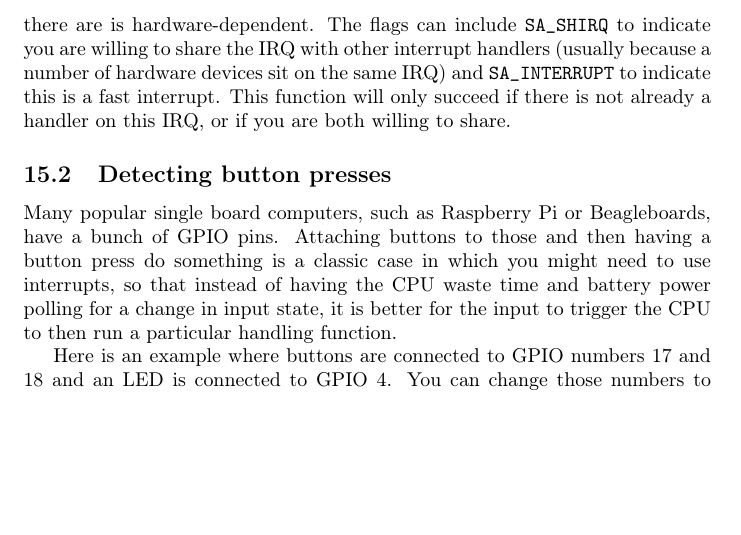
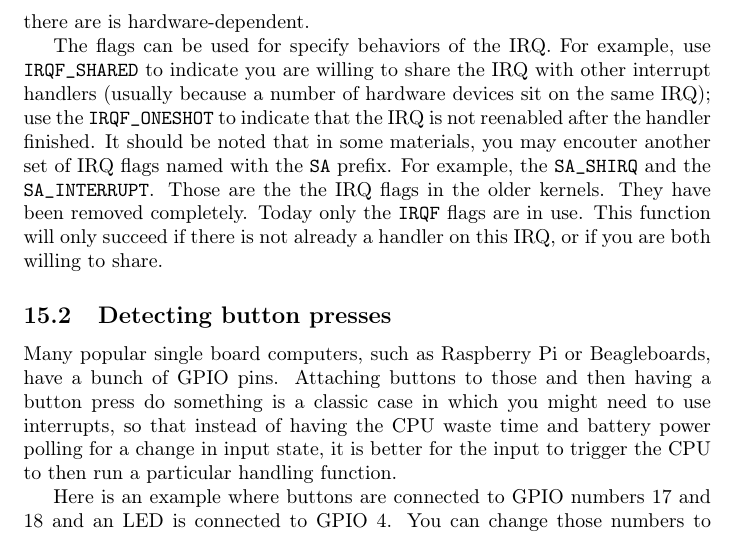
Before and after one commit to sysprog21/lkmpg, a LaTeX book (lkmpg.tex): part of page 48 of 55, cut so that both start at the same text, the shorter picture padded with empty space. Compiled offline with pdfLaTeX.

Commit message:
Replace SA_xxx IRQ flags with the IRQF_xxx ones
The SA_xxx flags has been removed for years. Nowadays the kernel uses
the IRQF_xxx flags to specify IRQ behaviors. Adjust the descriptions
in the book accordingly.

```diff
--- a/lkmpg.tex
+++ b/lkmpg.tex
@@ -1879,7 +1879,14 @@ People still interested in more details, might want to refer to "APIC" now.
 This function receives the IRQ number, the name of the function, flags, a name for \verb|/proc/interrupts| and a parameter to be passed to the interrupt handler.
 Usually there is a certain number of IRQs available.
 How many IRQs there are is hardware-dependent.
-The flags can include \cpp|SA_SHIRQ| to indicate you are willing to share the IRQ with other interrupt handlers (usually because a number of hardware devices sit on the same IRQ) and \cpp|SA_INTERRUPT| to indicate this is a fast interrupt.
+
+The flags can be used for specify behaviors of the IRQ.
+For example, use \cpp|IRQF_SHARED| to indicate you are willing to share the IRQ with other interrupt handlers (usually because a number of hardware devices sit on the same IRQ); use the \cpp|IRQF_ONESHOT| to indicate that the IRQ is not reenabled after the handler finished.
+It should be noted that in some materials, you may encouter another set of IRQ flags named with the \cpp|SA| prefix.
+For example, the \cpp|SA_SHIRQ| and the \cpp|SA_INTERRUPT|.
+Those are the the IRQ flags in the older kernels.
+They have been removed completely.
+Today only the \cpp|IRQF| flags are in use.
 This function will only succeed if there is not already a handler on this IRQ, or if you are both willing to share.
 
 \subsection{Detecting button presses}
```
